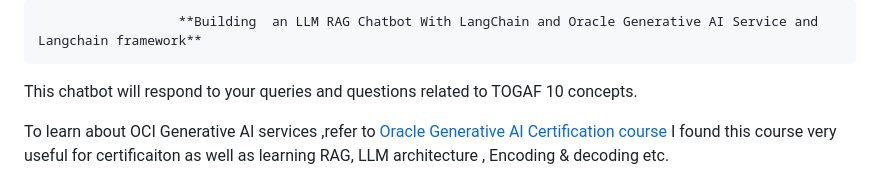
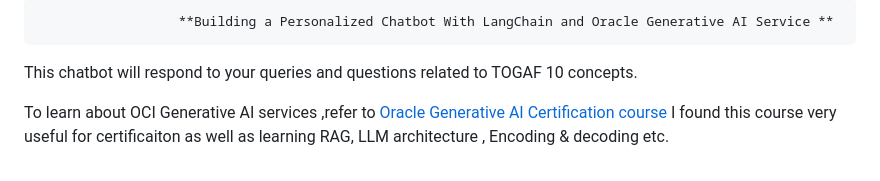
Before and after one commit to rajeshranjan66/OCI_GenAI_Chatbot_Excercise, a Markdown page: README.md, the part around the change. Rendered like a GitHub page.

```diff
--- a/README.md
+++ b/README.md
@@ -1,4 +1,4 @@
-                      **Building  an LLM RAG Chatbot With LangChain and Oracle Generative AI Service and Langchain framework**
+                      **Building a Personalized Chatbot With LangChain and Oracle Generative AI Service **
 
 
 This chatbot will respond to your queries  and questions related to TOGAF 10 concepts.
```
